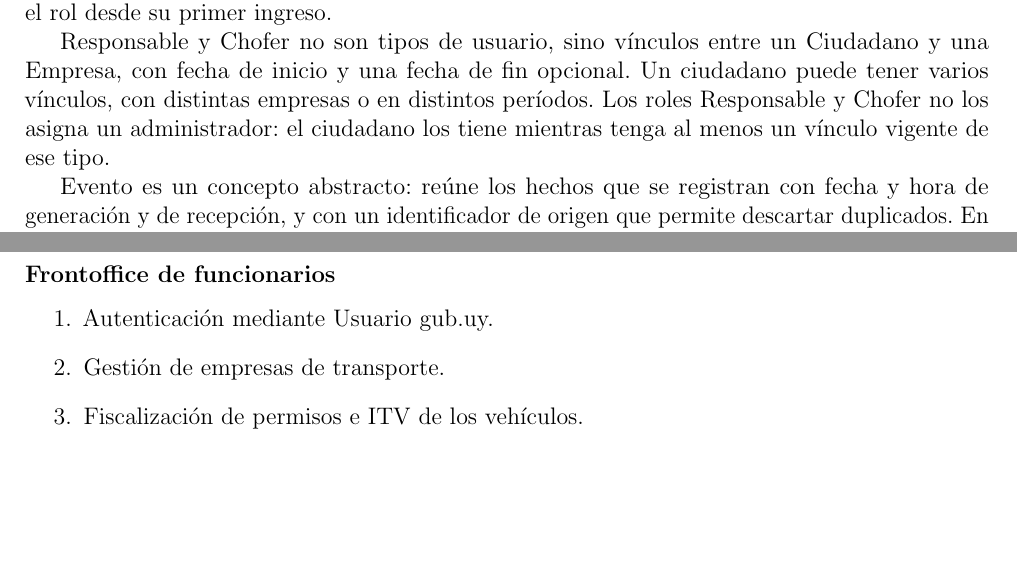
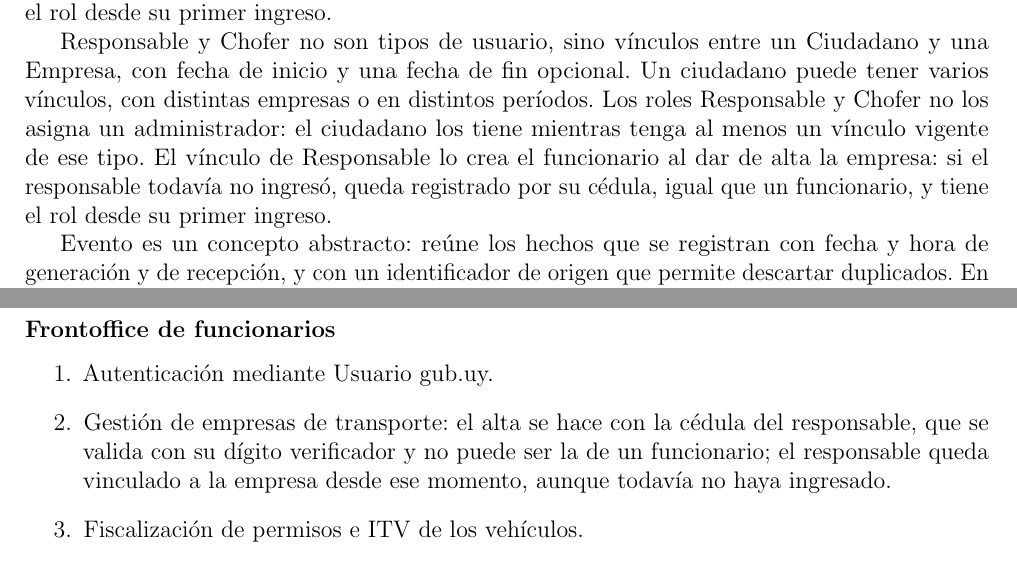
Before and after one commit to LucasLazogue/TSE-carga-uy, a LaTeX document (docs/informe/main.tex, which reads docs/informe/vista-casos-uso.tex, docs/informe/vista-conceptual.tex): two parts of pages 9 and 13 of 45, joined at a grey line, cut so that both start at the same text, the shorter picture padded with empty space. Compiled offline with pdfLaTeX.

Commit message:
docs: alta de empresa con la cedula del responsable

```diff
--- a/docs/informe/vista-casos-uso.tex
+++ b/docs/informe/vista-casos-uso.tex
@@ -93,7 +93,7 @@ Se eligieron como críticos los casos de uso que hacen intervenir la mayor canti
 
 \begin{enumerate}
     \item Autenticación mediante Usuario gub.uy.
-    \item Gestión de empresas de transporte.
+    \item Gestión de empresas de transporte: el alta se hace con la cédula del responsable, que se valida con su dígito verificador y no puede ser la de un funcionario; el responsable queda vinculado a la empresa desde ese momento, aunque todavía no haya ingresado.
     \item Fiscalización de permisos e ITV de los vehículos.
     \item Monitoreo de viajes en curso y finalizados, posiciones y pesajes.
     \item Gestión de casos de fiscalización: consultar evidencia y descargos, y confirmar o desestimar la infracción registrando el fundamento.
--- a/docs/informe/vista-conceptual.tex
+++ b/docs/informe/vista-conceptual.tex
@@ -27,7 +27,7 @@ Los usuarios que se autentican con el mecanismo interno (autoridades y administr
 
 Usuario gub.uy solo acredita la identidad de la persona (cédula y correo); no informa qué rol tiene en carga.uy. Cada persona tiene un único usuario, identificado por su cédula, que se crea en su primer ingreso. El rol Funcionario lo asigna un administrador desde el backoffice (CU-18): si la persona ya ingresó, se le agrega el rol; si todavía no, queda registrada por su cédula y tiene el rol desde su primer ingreso.
 
-Responsable y Chofer no son tipos de usuario, sino vínculos entre un Ciudadano y una Empresa, con fecha de inicio y una fecha de fin opcional. Un ciudadano puede tener varios vínculos, con distintas empresas o en distintos períodos. Los roles Responsable y Chofer no los asigna un administrador: el ciudadano los tiene mientras tenga al menos un vínculo vigente de ese tipo.
+Responsable y Chofer no son tipos de usuario, sino vínculos entre un Ciudadano y una Empresa, con fecha de inicio y una fecha de fin opcional. Un ciudadano puede tener varios vínculos, con distintas empresas o en distintos períodos. Los roles Responsable y Chofer no los asigna un administrador: el ciudadano los tiene mientras tenga al menos un vínculo vigente de ese tipo. El vínculo de Responsable lo crea el funcionario al dar de alta la empresa: si el responsable todavía no ingresó, queda registrado por su cédula, igual que un funcionario, y tiene el rol desde su primer ingreso.
 
 Evento es un concepto abstracto: reúne los hechos que se registran con fecha y hora de generación y de recepción, y con un identificador de origen que permite descartar duplicados. En la implementación, los eventos de posición y los de viaje se persisten como entidades separadas, sin una clase Evento común. Los eventos de posición llegan en alto volumen desde los nodos de tracking; los de viaje los registra el chofer desde el móvil y cambian el estado del viaje. El incidente se persiste como un evento de viaje de tipo incidente.
 
```
Also changed, not shown: docs/informe/vista-casos-uso.tex (1 more changed lines).
